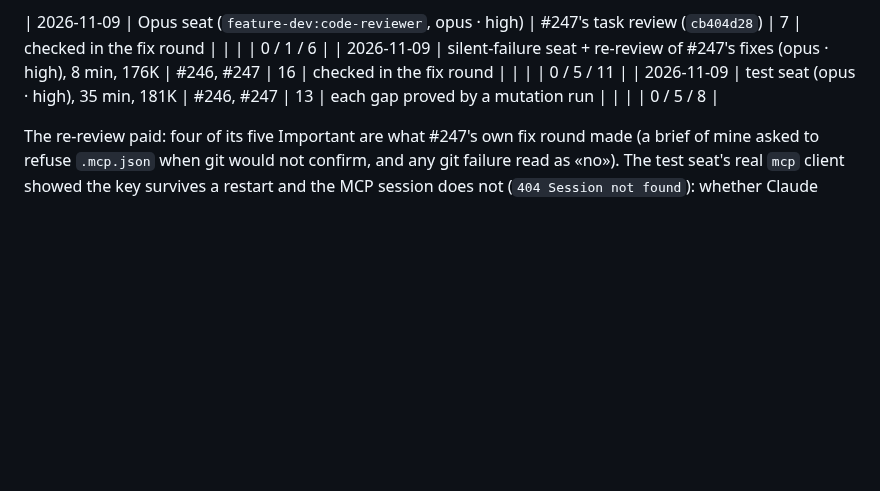
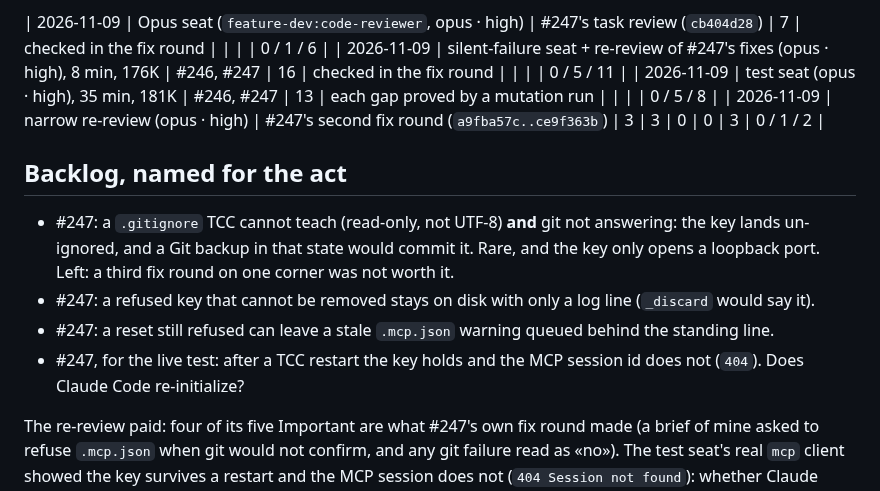
Before and after one commit to ayukhno/autosound-tcc, a Markdown page: docs/W-12-LEDGER.md, the part around the change. Drawn GitHub-style; blank space fills up the shorter version.

Commit message:
W-12 ledger: the session group's seats, the re-review and what is left for the act
Co-Authored-By: Claude Opus 5.5 <noreply@anthropic.com>
Claude-Session: https://claude.ai/code/session_01YQgozkyZKRircko5EscSFH

```diff
--- a/docs/W-12-LEDGER.md
+++ b/docs/W-12-LEDGER.md
@@ -18,6 +18,14 @@ site. Sent to the hub by ticket at the wave's end.
 | 2026-11-09 | Opus seat (`feature-dev:code-reviewer`, opus · high) | #247's task review (`cb404d28`) | 7 | checked in the fix round | | | | 0 / 1 / 6 |
 | 2026-11-09 | silent-failure seat + re-review of #247's fixes (opus · high), 8 min, 176K | #246, #247 | 16 | checked in the fix round | | | | 0 / 5 / 11 |
 | 2026-11-09 | test seat (opus · high), 35 min, 181K | #246, #247 | 13 | each gap proved by a mutation run | | | | 0 / 5 / 8 |
+| 2026-11-09 | narrow re-review (opus · high) | #247's second fix round (`a9fba57c..ce9f363b`) | 3 | 3 | 0 | 0 | 3 | 0 / 1 / 2 |
+
+## Backlog, named for the act
+
+- #247: a `.gitignore` TCC cannot teach (read-only, not UTF-8) **and** git not answering: the key lands un-ignored, and a Git backup in that state would commit it. Rare, and the key only opens a loopback port. Left: a third fix round on one corner was not worth it.
+- #247: a refused key that cannot be removed stays on disk with only a log line (`_discard` would say it).
+- #247: a reset still refused can leave a stale `.mcp.json` warning queued behind the standing line.
+- #247, for the live test: after a TCC restart the key holds and the MCP session id does not (`404`). Does Claude Code re-initialize?
 
 The re-review paid: four of its five Important are what #247's own fix round made (a brief of mine asked to refuse `.mcp.json` when git
 would not confirm, and any git failure read as «no»). The test seat's real `mcp` client showed the key survives a restart and the
```
Also changed, not shown: docs/PLAN-W-12.md (+1 -0 lines).
